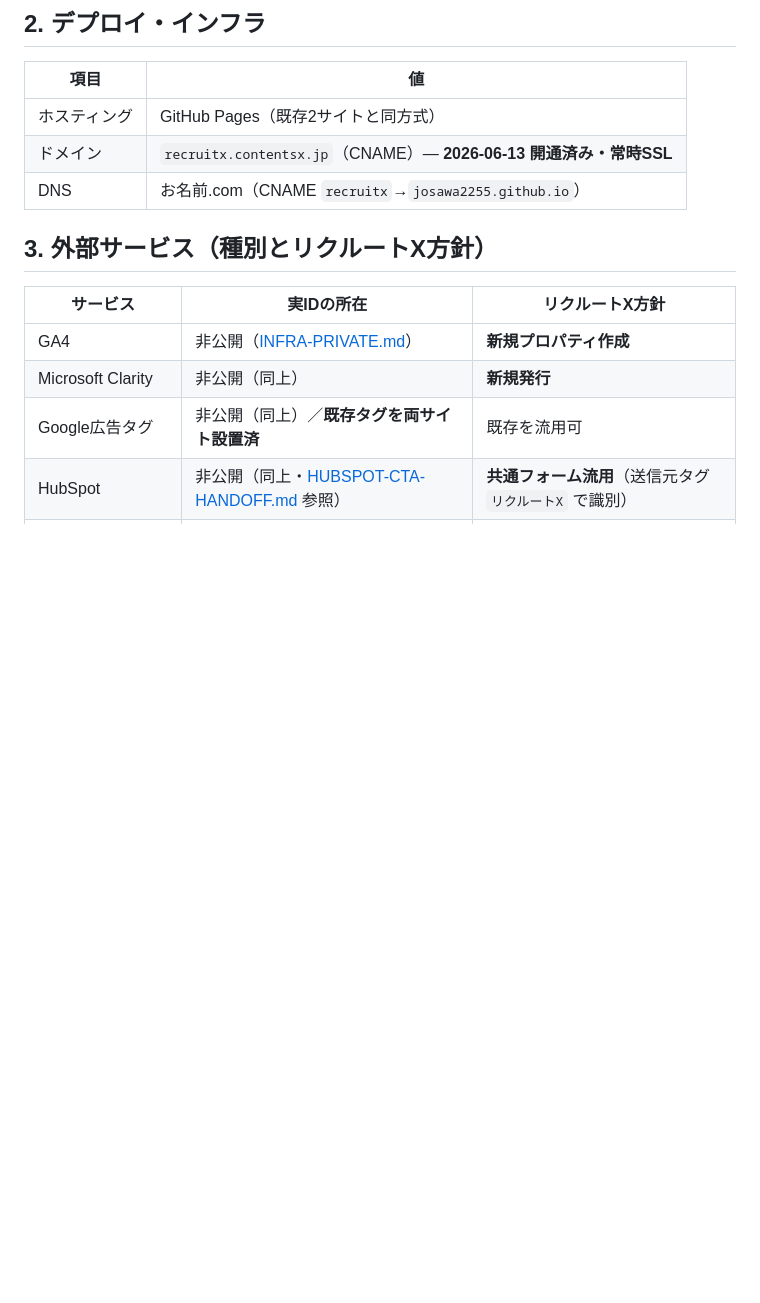
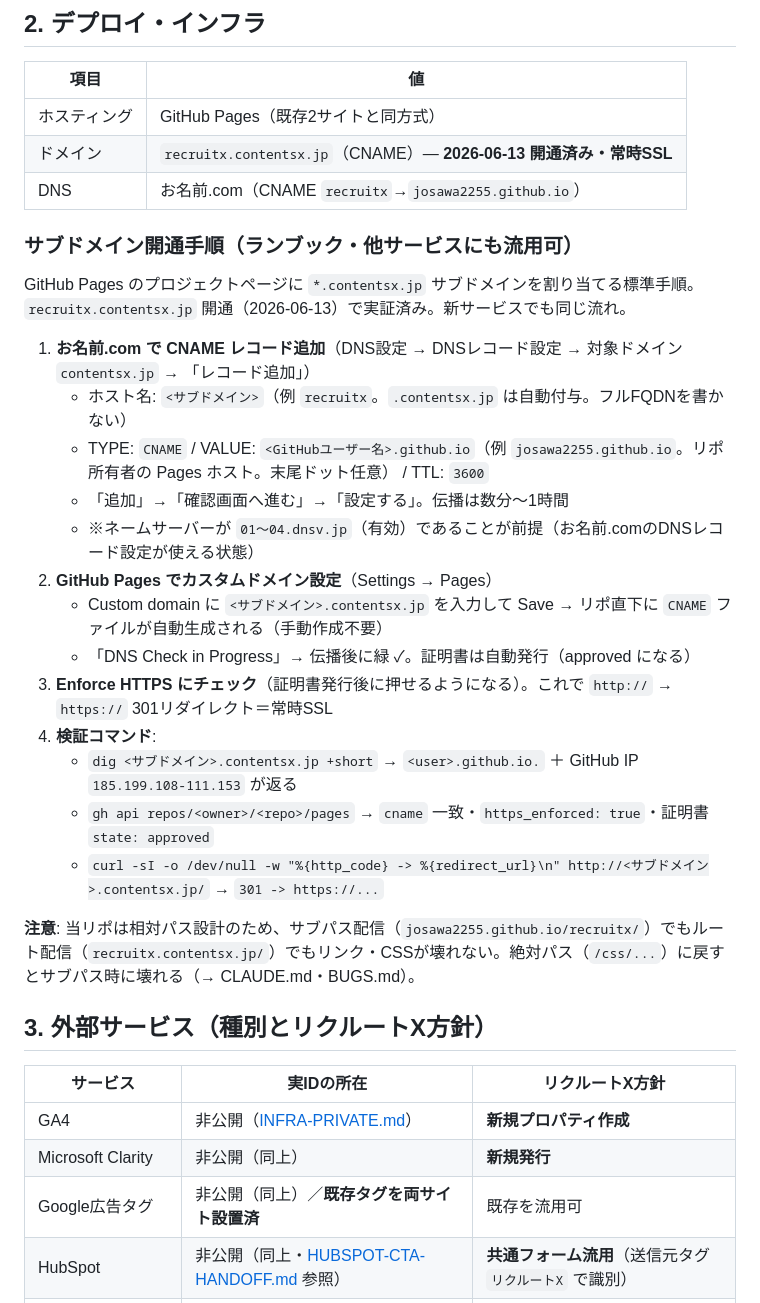
Before and after one commit to josawa2255/recruitx, a Markdown page: docs/operations/INFRA.md, the part around the change. Drawn GitHub-style; blank space fills up the shorter version.

Commit message:
docs(infra): サブドメイン開通手順をランブック化（再現可能・他サービス流用可）
Co-Authored-By: Claude Opus 4.8 (1M context) <noreply@anthropic.com>

```diff
--- a/docs/operations/INFRA.md
+++ b/docs/operations/INFRA.md
@@ -21,6 +21,26 @@
 | ホスティング | GitHub Pages（既存2サイトと同方式） |
 | ドメイン | `recruitx.contentsx.jp`（CNAME）— **2026-06-13 開通済み・常時SSL** |
 | DNS | お名前.com（CNAME `recruitx`→`josawa2255.github.io`） |
+
+### サブドメイン開通手順（ランブック・他サービスにも流用可）
+
+GitHub Pages のプロジェクトページに `*.contentsx.jp` サブドメインを割り当てる標準手順。`recruitx.contentsx.jp` 開通（2026-06-13）で実証済み。新サービスでも同じ流れ。
+
+1. **お名前.com で CNAME レコード追加**（DNS設定 → DNSレコード設定 → 対象ドメイン `contentsx.jp` → 「レコード追加」）
+   - ホスト名: `<サブドメイン>`（例 `recruitx`。`.contentsx.jp` は自動付与。フルFQDNを書かない）
+   - TYPE: `CNAME` / VALUE: `<GitHubユーザー名>.github.io`（例 `josawa2255.github.io`。リポ所有者の Pages ホスト。末尾ドット任意） / TTL: `3600`
+   - 「追加」→「確認画面へ進む」→「設定する」。伝播は数分〜1時間
+   - ※ネームサーバーが `01〜04.dnsv.jp`（有効）であることが前提（お名前.comのDNSレコード設定が使える状態）
+2. **GitHub Pages でカスタムドメイン設定**（Settings → Pages）
+   - Custom domain に `<サブドメイン>.contentsx.jp` を入力して Save → リポ直下に `CNAME` ファイルが自動生成される（手動作成不要）
+   - 「DNS Check in Progress」→ 伝播後に緑 ✓。証明書は自動発行（approved になる）
+3. **Enforce HTTPS にチェック**（証明書発行後に押せるようになる）。これで `http://` → `https://` 301リダイレクト＝常時SSL
+4. **検証コマンド**:
+   - `dig <サブドメイン>.contentsx.jp +short` → `<user>.github.io.` ＋ GitHub IP `185.199.108-111.153` が返る
+   - `gh api repos/<owner>/<repo>/pages` → `cname` 一致・`https_enforced: true`・証明書 `state: approved`
+   - `curl -sI -o /dev/null -w "%{http_code} -> %{redirect_url}\n" http://<サブドメイン>.contentsx.jp/` → `301 -> https://...`
+
+**注意**: 当リポは相対パス設計のため、サブパス配信（`josawa2255.github.io/recruitx/`）でもルート配信（`recruitx.contentsx.jp/`）でもリンク・CSSが壊れない。絶対パス（`/css/...`）に戻すとサブパス時に壊れる（→ CLAUDE.md・BUGS.md）。
 
 ## 3. 外部サービス（種別とリクルートX方針）
 
```
